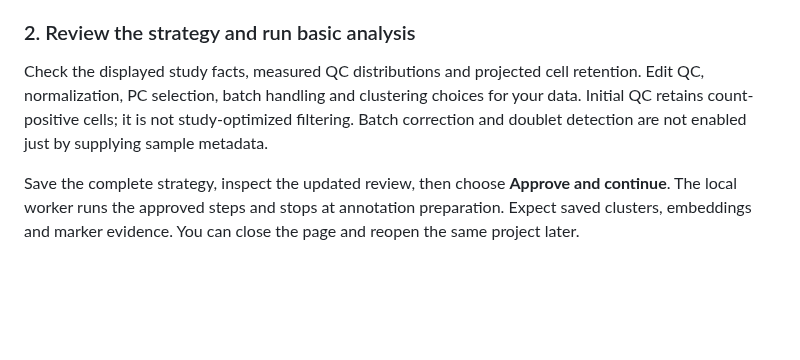
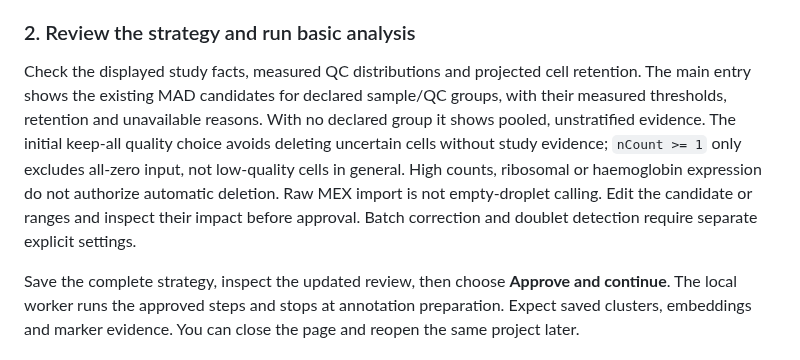
Before and after one commit to ChanghaoKan/scAgentKit, a Markdown page: README.md, the part around the change. GitHub-like rendering; blank space fills up the shorter version.

Commit message:
docs(qc): explain zero-count prerequisite and reviewed sample candidates

```diff
--- a/README.md
+++ b/README.md
@@ -100,7 +100,7 @@ Use a new `project_dir` for each new analysis. Starting from counts reruns basic
 
 ### 2. Review the strategy and run basic analysis
 
-Check the displayed study facts, measured QC distributions and projected cell retention. Edit QC, normalization, PC selection, batch handling and clustering choices for your data. Initial QC retains count-positive cells; it is not study-optimized filtering. Batch correction and doublet detection are not enabled just by supplying sample metadata.
+Check the displayed study facts, measured QC distributions and projected cell retention. The main entry shows the existing MAD candidates for declared sample/QC groups, with their measured thresholds, retention and unavailable reasons. With no declared group it shows pooled, unstratified evidence. The initial keep-all quality choice avoids deleting uncertain cells without study evidence; `nCount >= 1` only excludes all-zero input, not low-quality cells in general. High counts, ribosomal or haemoglobin expression do not authorize automatic deletion. Raw MEX import is not empty-droplet calling. Edit the candidate or ranges and inspect their impact before approval. Batch correction and doublet detection require separate explicit settings.
 
 Save the complete strategy, inspect the updated review, then choose **Approve and continue**. The local worker runs the approved steps and stops at annotation preparation. Expect saved clusters, embeddings and marker evidence. You can close the page and reopen the same project later.
 
```
